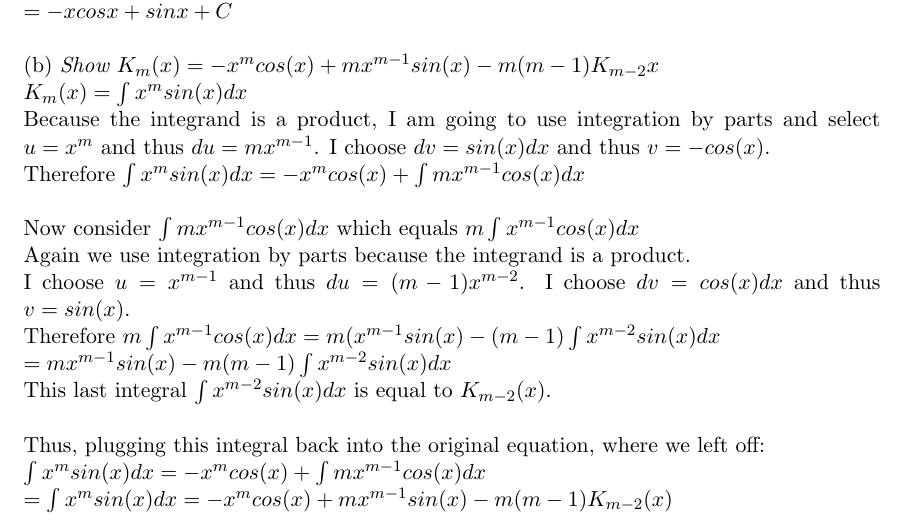
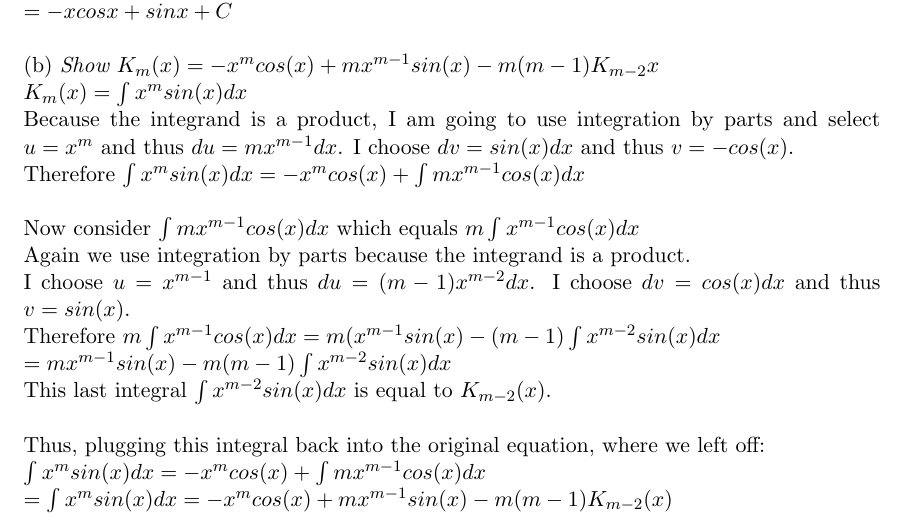
Before and after one commit to caimichael/calculus_2, a LaTeX problem sheet (assignment_2/assignment_2_prob_2.tex): part of page 1 of 2, cut so that both start at the same text. Compiled offline with pdfLaTeX.

Commit message:
minor fixes

```diff
--- a/assignment_2/assignment_2_prob_2.tex
+++ b/assignment_2/assignment_2_prob_2.tex
@@ -29,11 +29,11 @@ $ = -xcosx + sinx + C$\\
 
 \noindent (b) \textit {Show $K_m(x) = -x^m cos(x) + mx^{m-1}sin(x) - m(m-1)K_{m-2}x$}\\
 $K_m(x) = \int x^m sin(x)dx$\\
-Because the integrand is a product, I am going to use integration by parts and select $u = x^m$ and thus $du = mx^{m-1}$. I choose $dv = sin(x)dx$ and thus $v = -cos(x)$. \\
+Because the integrand is a product, I am going to use integration by parts and select $u = x^m$ and thus $du = mx^{m-1}dx$. I choose $dv = sin(x)dx$ and thus $v = -cos(x)$. \\
 Therefore $\int x^msin(x)dx = -x^mcos(x) + \int mx^{m-1}cos(x)dx$\\~\\
 Now consider $\int mx^{m-1}cos(x)dx$ which equals $m \int x^{m-1}cos(x)dx$\\
 Again we use integration by parts because the integrand is a product.\\
-I choose $u = x^{m-1}$ and thus $du = (m-1)x^{m-2}$. I choose $dv = cos(x)dx$ and thus $v = sin(x)$.\\
+I choose $u = x^{m-1}$ and thus $du = (m-1)x^{m-2}dx$. I choose $dv = cos(x)dx$ and thus $v = sin(x)$.\\
 Therefore $m \int x^{m-1} cos(x)dx = m(x^{m-1}sin(x) - (m-1) \int x^{m-2}sin(x)dx$\\
 $= mx^{m-1}sin(x)-m(m-1) \int x^{m-2} sin(x)dx$\\
 This last integral $\int x^{m-2} sin(x)dx$ is equal to $K_{m-2}(x)$. \\~\\
```
Also changed, not shown: assignment_2/assignment_2_prob_4.tex (+1 -1 lines), assignment_2/assignment_2_prob_2.pdf, assignment_2/assignment_2_prob_4.pdf.
